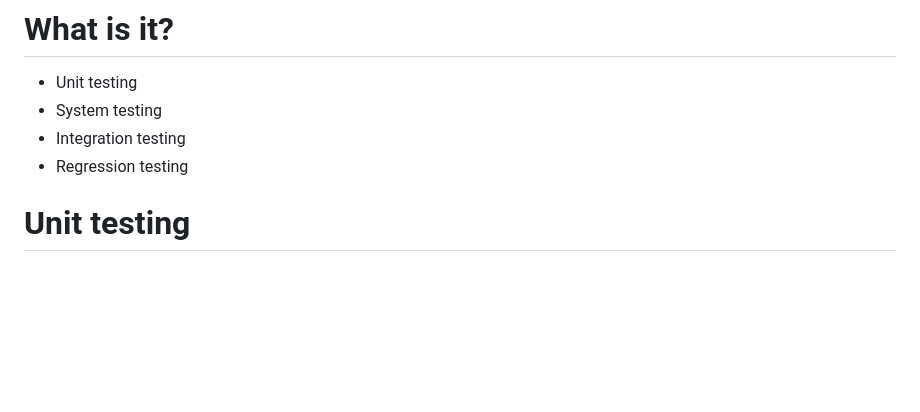
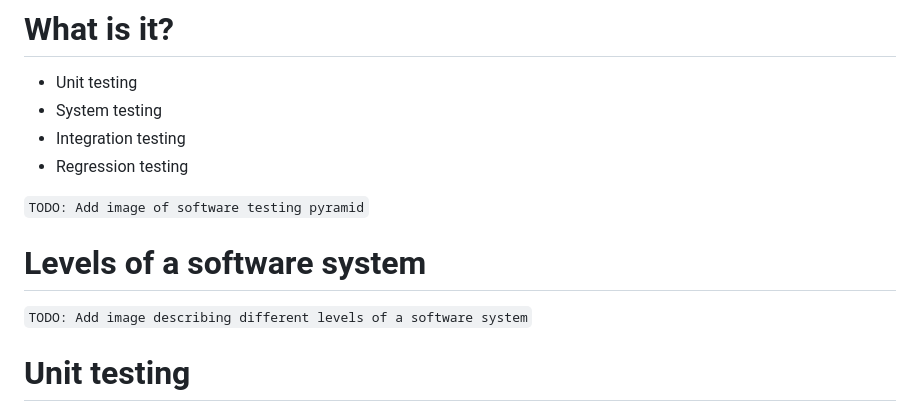
Before and after one commit to pdmnyberg/work-utils, a Markdown page: presentations/src/concerning-testing.md, the part around the change. GitHub-like rendering; blank space fills up the shorter version.

Commit message:
wip: add todos to concerning-testing presentations

```diff
--- a/presentations/src/concerning-testing.md
+++ b/presentations/src/concerning-testing.md
@@ -17,6 +17,12 @@ title: Concerning testing
 - System testing
 - Integration testing
 - Regression testing
+
+`TODO: Add image of software testing pyramid`
+
+# Levels of a software system
+
+`TODO: Add image describing different levels of a software system`
 
 # Unit testing
 > Unit is defined as a single behaviour exhibited by the system under test (SUT), usually corresponding to a requirement.
```
